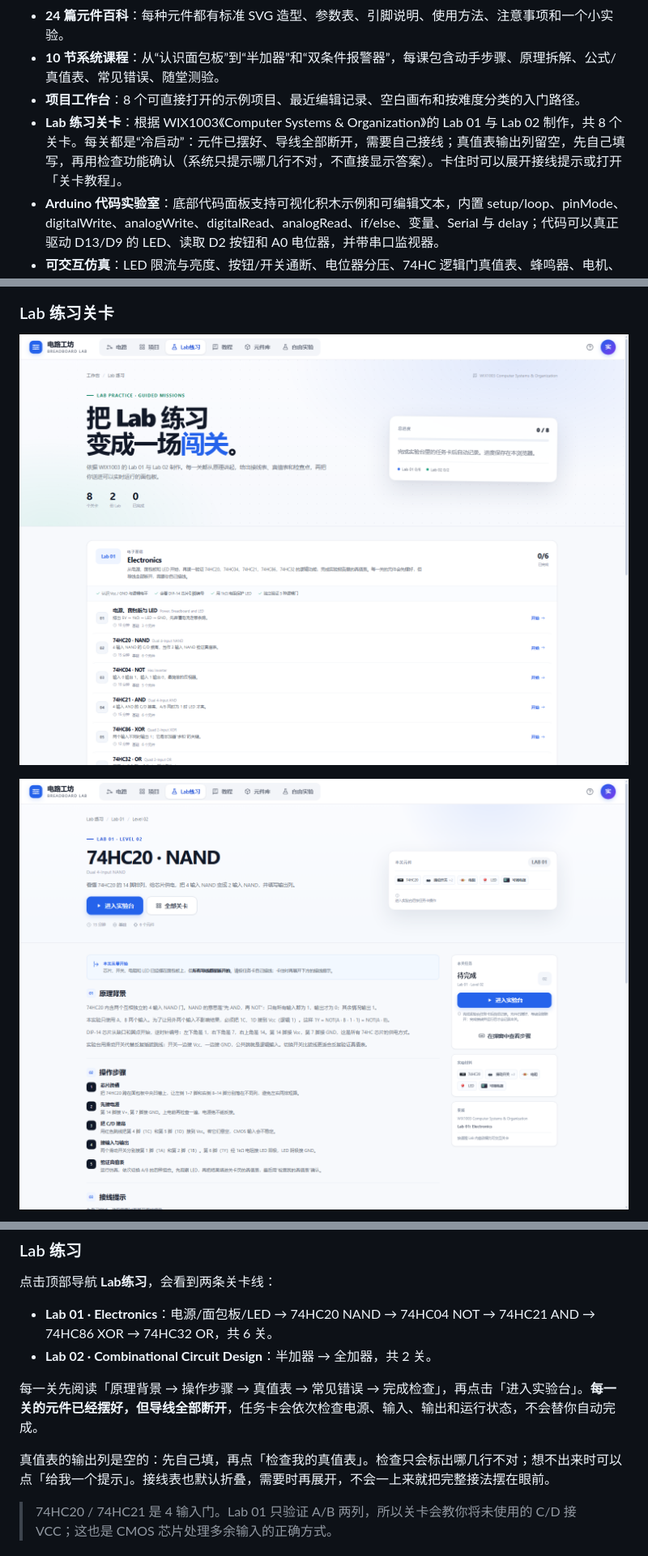
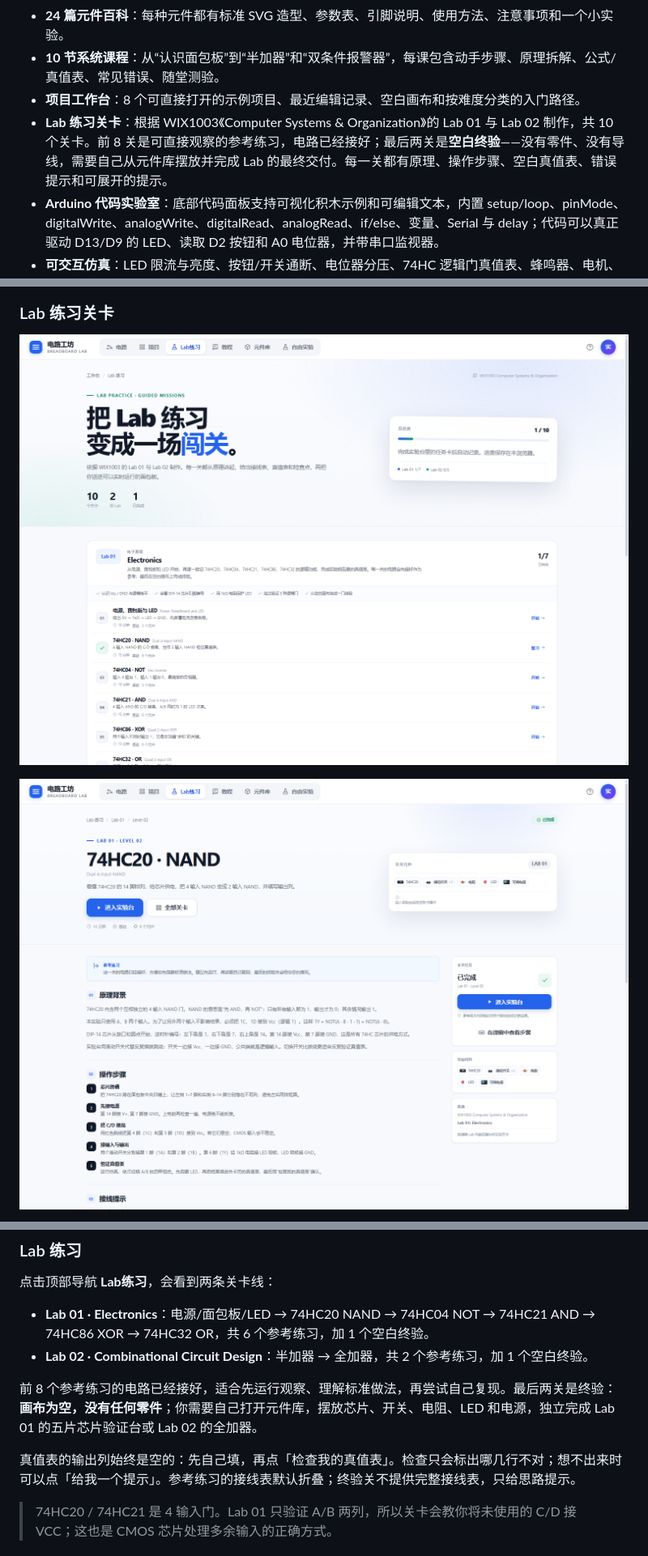
Before and after one commit to Dreamfounder/breadboard-lab, a Markdown page: README.md, 3 parts joined by grey strips. Shown at 81% size. Drawn GitHub-style; pictures changed too: docs/preview-lab-level.png, docs/preview-labs.png.

```diff
--- a/README.md
+++ b/README.md
@@ -28,7 +28,7 @@
 - **24 篇元件百科**：每种元件都有标准 SVG 造型、参数表、引脚说明、使用方法、注意事项和一个小实验。
 - **10 节系统课程**：从“认识面包板”到“半加器”和“双条件报警器”，每课包含动手步骤、原理拆解、公式/真值表、常见错误、随堂测验。
 - **项目工作台**：8 个可直接打开的示例项目、最近编辑记录、空白画布和按难度分类的入门路径。
-- **Lab 练习关卡**：根据 WIX1003《Computer Systems & Organization》的 Lab 01 与 Lab 02 制作，共 8 个关卡。每关都是“冷启动”：元件已摆好、导线全部断开，需要自己接线；真值表输出列留空，先自己填写，再用检查功能确认（系统只提示哪几行不对，不直接显示答案）。卡住时可以展开接线提示或打开「关卡教程」。
+- **Lab 练习关卡**：根据 WIX1003《Computer Systems & Organization》的 Lab 01 与 Lab 02 制作，共 10 个关卡。前 8 关是可直接观察的参考练习，电路已经接好；最后两关是**空白终验**——没有零件、没有导线，需要自己从元件库摆放并完成 Lab 的最终交付。每一关都有原理、操作步骤、空白真值表、错误提示和可展开的提示。
 - **Arduino 代码实验室**：底部代码面板支持可视化积木示例和可编辑文本，内置 setup/loop、pinMode、digitalWrite、analogWrite、digitalRead、analogRead、if/else、变量、Serial 与 delay；代码可以真正驱动 D13/D9 的 LED、读取 D2 按钮和 A0 电位器，并带串口监视器。
 - **可交互仿真**：LED 限流与亮度、按钮/开关通断、电位器分压、74HC 逻辑门真值表、蜂鸣器、电机、舵机；短路/过流/悬空输入/未供电芯片提示。
 - **独立自由实验空间**：空白画布、完整元件库、示例电路，自动保存，可导入/导出 JSON。
@@ -208,12 +210,12 @@ python -m http.server 8080
 
 点击顶部导航 **Lab练习**，会看到两条关卡线：
 
-- **Lab 01 · Electronics**：电源/面包板/LED → 74HC20 NAND → 74HC04 NOT → 74HC21 AND → 74HC86 XOR → 74HC32 OR，共 6 关。
-- **Lab 02 · Combinational Circuit Design**：半加器 → 全加器，共 2 关。
+- **Lab 01 · Electronics**：电源/面包板/LED → 74HC20 NAND → 74HC04 NOT → 74HC21 AND → 74HC86 XOR → 74HC32 OR，共 6 个参考练习，加 1 个空白终验。
+- **Lab 02 · Combinational Circuit Design**：半加器 → 全加器，共 2 个参考练习，加 1 个空白终验。
 
-每一关先阅读「原理背景 → 操作步骤 → 真值表 → 常见错误 → 完成检查」，再点击「进入实验台」。**每一关的元件已经摆好，但导线全部断开**，任务卡会依次检查电源、输入、输出和运行状态，不会替你自动完成。
+前 8 个参考练习的电路已经接好，适合先运行观察、理解标准做法，再尝试自己复现。最后两关是终验：**画布为空，没有任何零件**；你需要自己打开元件库，摆放芯片、开关、电阻、LED 和电源，独立完成 Lab 01 的五片芯片验证台或 Lab 02 的全加器。
 
-真值表的输出列是空的：先自己填，再点「检查我的真值表」。检查只会标出哪几行不对；想不出来时可以点「给我一个提示」。接线表也默认折叠，需要时再展开，不会一上来就把完整接法摆在眼前。
+真值表的输出列始终是空的：先自己填，再点「检查我的真值表」。检查只会标出哪几行不对；想不出来时可以点「给我一个提示」。参考练习的接线表默认折叠；终验关不提供完整接线表，只给思路提示。
 
 > 74HC20 / 74HC21 是 4 输入门。Lab 01 只验证 A/B 两列，所以关卡会教你将未使用的 C/D 接 VCC；这也是 CMOS 芯片处理多余输入的正确方式。
 
```
Also changed, not shown: other parts of README.md (+5 -3 lines), docs/preview-lab-editor.png, docs/preview-lab-final.png (added), docs/preview-lab-quiz.png, 6 other files.
